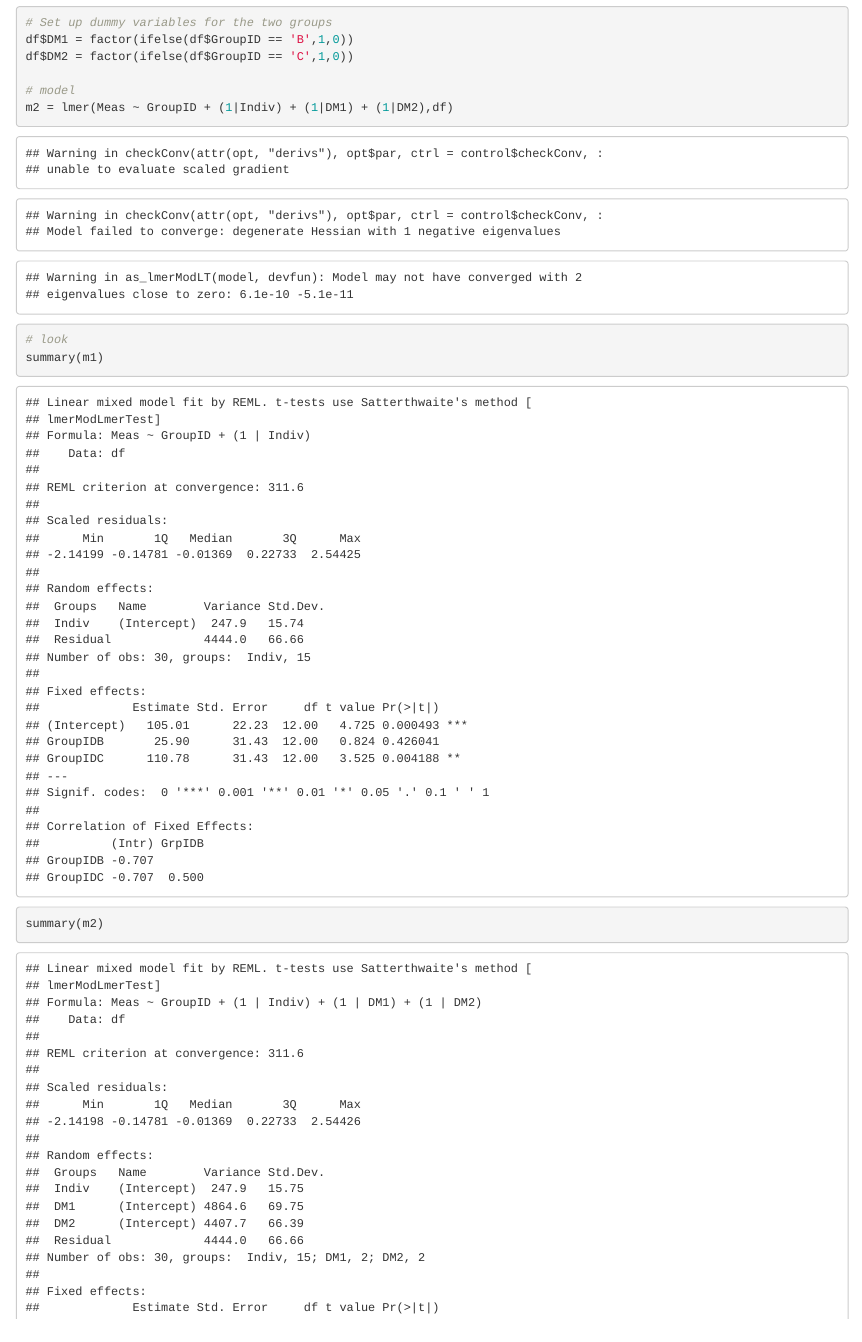
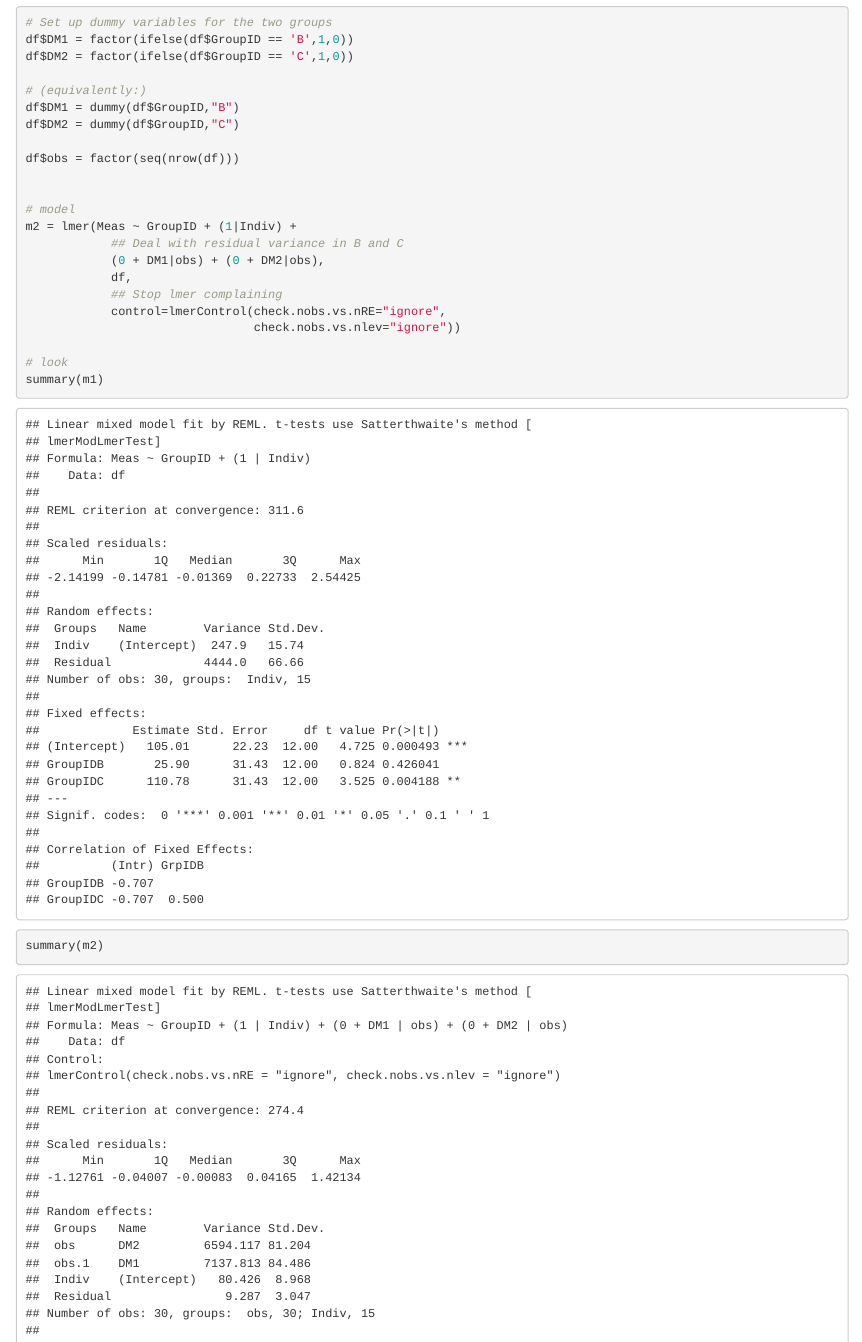
Before and after one commit to JCSzamosi/Snippets, an R Markdown document (unequal_variance_glmm.Rmd): the page in a window 1100 px wide, from 1780 px down. Rendered offline with R 4.5, knitr and Pandoc, with nearby package versions; code that draws random numbers runs with fixed seeds of ours; some code elsewhere in the file could not run offline.

Commit message:
unequal variance corrected by bbolker

```diff
--- a/unequal_variance_glmm.Rmd
+++ b/unequal_variance_glmm.Rmd
@@ -56,8 +56,21 @@ Account for unequal variances
 df$DM1 = factor(ifelse(df$GroupID == 'B',1,0))
 df$DM2 = factor(ifelse(df$GroupID == 'C',1,0))
 
+# (equivalently:)
+df$DM1 = dummy(df$GroupID,"B")
+df$DM2 = dummy(df$GroupID,"C")
+
+df$obs = factor(seq(nrow(df)))
+
+
 # model
-m2 = lmer(Meas ~ GroupID + (1|Indiv) + (1|DM1) + (1|DM2),df)
+m2 = lmer(Meas ~ GroupID + (1|Indiv) +
+			## Deal with residual variance in B and C
+			(0 + DM1|obs) + (0 + DM2|obs),
+			df,
+			## Stop lmer complaining
+			control=lmerControl(check.nobs.vs.nRE="ignore",
+								check.nobs.vs.nlev="ignore"))
 
 # look
 summary(m1)
```
Also changed, not shown: unequal_variance_glmm.Rmd (2 more changed lines).
